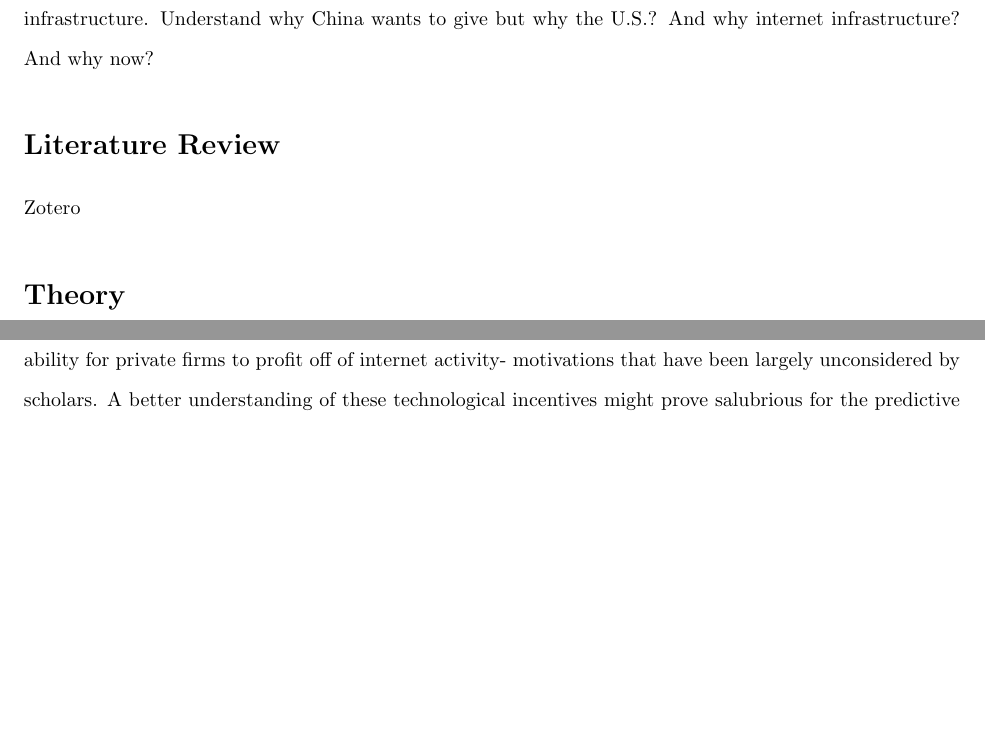
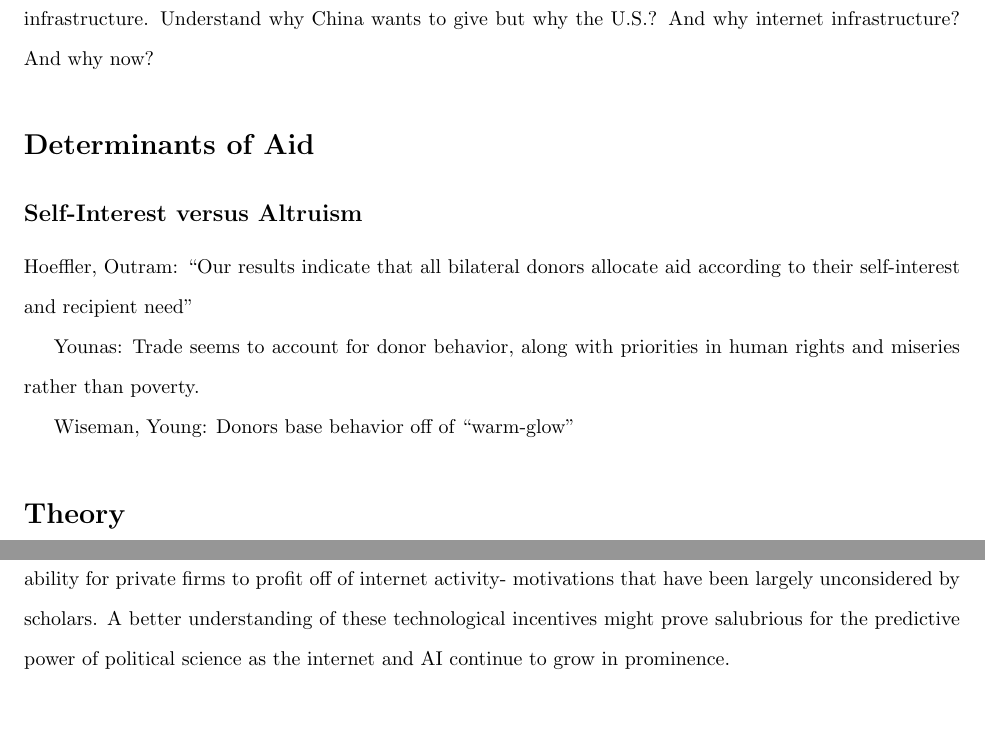
Before and after one commit to nnray/Technological_Competition_and_U.S._Foreign_Aid-LaTeX_Code_and_.pdf, a LaTeX document (Paper.tex): two parts of pages 1 and 3 of 4 before the commit and two parts of pages 1 and 4 of 4 after it, joined at a grey line, cut so that both start at the same text, the shorter picture padded with empty space. Compiled offline with pdfLaTeX.

Commit message:
LitReview

```diff
--- a/Paper.tex
+++ b/Paper.tex
@@ -33,8 +33,13 @@
 China and U.S. in foreign aid competition, with large amounts of money directed toward internet related infrastructure.
 Understand why China wants to give but why the U.S.? And why internet infrastructure? And why now?
 
-\section*{Literature Review}
-Zotero
+\section*{Determinants of Aid}
+\subsection*{Self-Interest versus Altruism}
+Hoeffler, Outram: ``Our results indicate that all bilateral donors allocate aid according to their self-interest and recipient need''
+
+Younas: Trade seems to account for donor behavior, along with priorities in human rights and miseries rather than poverty.
+
+Wiseman, Young: Donors base behavior off of ``warm-glow''
 
 \section*{Theory}
 U.S. wants to protect American Big Tech markets that are potentially going to be lost in a zero-sum game with Chinese companies (if China successfully shares tech and builds infrastructure).
```
